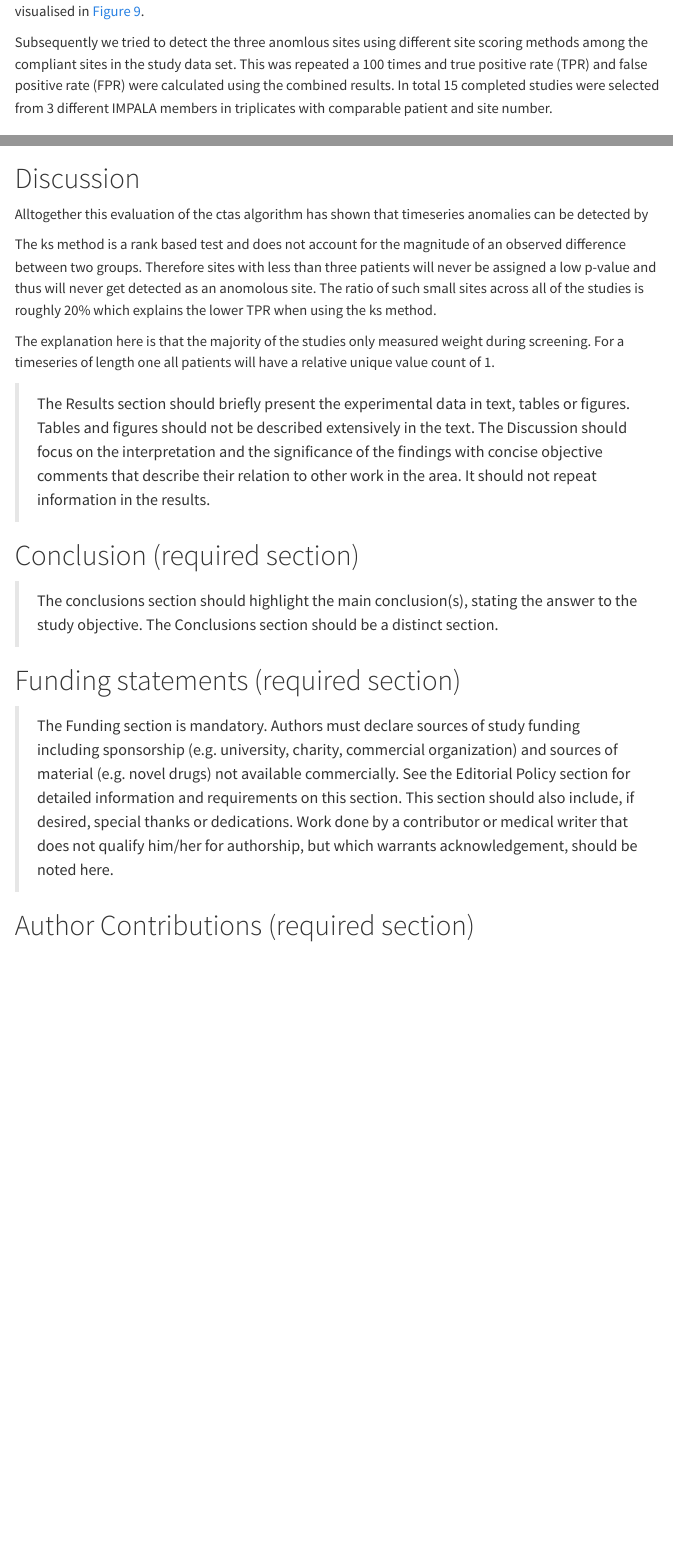
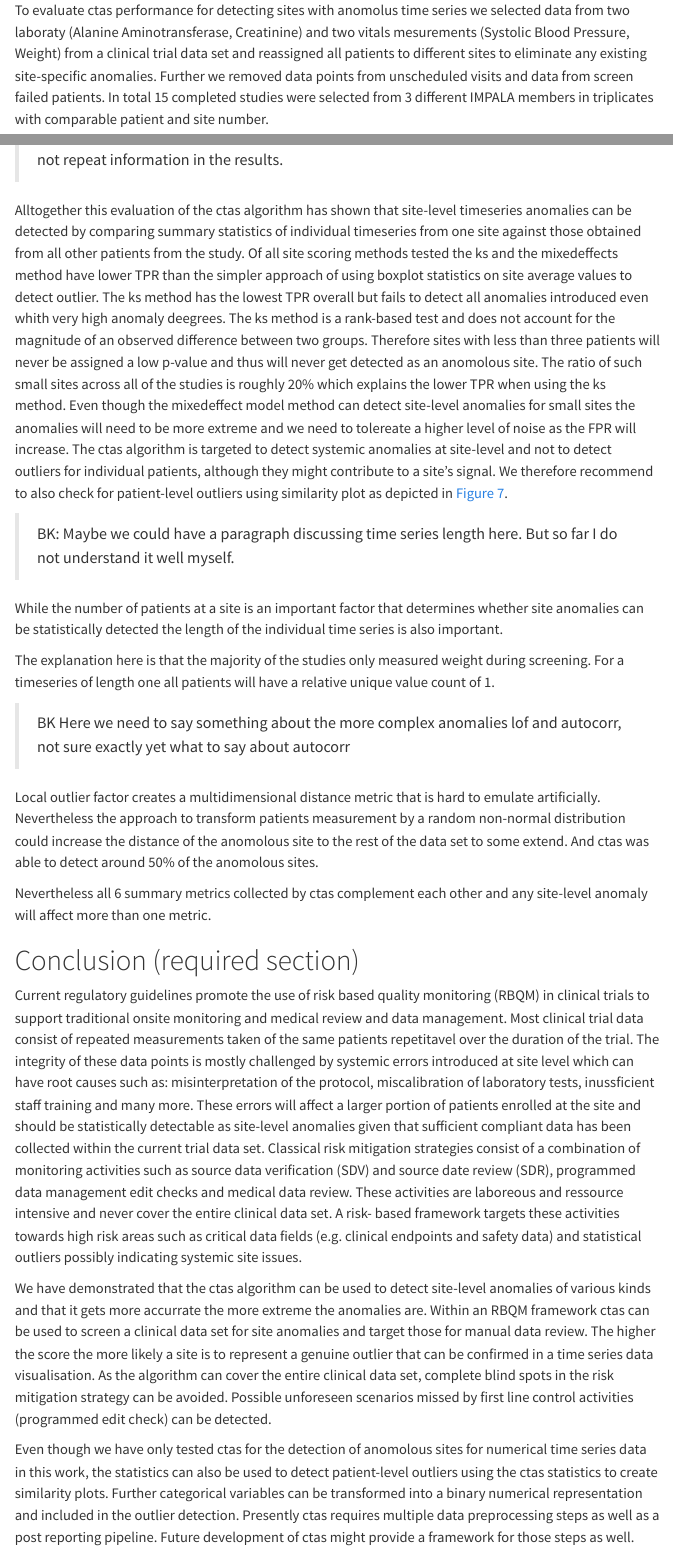
Before and after one commit to IMPALA-Consortium/ctasval, a Quarto document (inst/pub/ctasvalidation.qmd): the page in a window 1100 px wide, from 4090 px down before the commit and from 3730 px down after it, and a second part further down, joined at a grey line. Rendered offline with R 4.5, knitr and Pandoc in place of Quarto, with nearby package versions; some code elsewhere in the file could not run offline; menus at the side of the page are left out.

Commit message:
continue pub

```diff
--- a/inst/pub/ctasvalidation.qmd
+++ b/inst/pub/ctasvalidation.qmd
@@ -109,5 +109,5 @@ In addition to flagging sites, the results are valuable for identifying individu
 
 ## Validation
 
-To evaluate ctas performance for detecting sites with anomolus time series we selected data from two laboraty (Alanine Aminotransferase, Creatinine) and two vitals mesurements (Systolic Blood Pressure, Weight) from a clinical trial data set and reassigned all patients to different sites to eliminate any existing site-specific anomalies. For each anomaly in scope we applied a specific transformation with a given degree to the measurements of three randomly selected sites. (i) Autocorrelation was introduced by adding a sinus signal multiplied by the anomaly degree to the original values. (ii) The average was increased by adding the site mean multiplied by the anomaly degree to the original values. (iii) The local outlier factor for a site would be increased by transforming the data for each patient by a randomly chosen non-normal distribution. The anomaly degree would determine the ratio of affected patients. (iv) To simulate range outliers we added one outlier per patient. The extremity of the outlier is based on the anomaly degree. (v) The standard deviation is increased by adding the site mean multiplied with the anomaly degree to each observations and randomly applying a negative or positive fore-sign. (vi) The unique value count per site was increased by replacing a ratio of observations with the first observed value per patient. The ratio would be determined by the anomaly degree. The anomalies introduced are visualised in @fig-anomalies.
+To evaluate ctas performance for detecting sites with anomolus time series we selected data from two laboraty (Alanine Aminotransferase, Creatinine) and two vitals mesurements (Systolic Blood Pressure, Weight) from a clinical trial data set and reassigned all patients to different sites to eliminate any existing site-specific anomalies. Further we removed data points from unscheduled visits and data from screen failed patients. In total 15 completed studies were selected from 3 different IMPALA members in triplicates with comparable patient and site number.
 
@@ -125,20 +130,33 @@ We do not observe strong differences between the timeseries metrics. Some of the
 
 Autocorrelation and local outlier factor anomalies which are more complex than the other anomalies are also difficult to detect we bareley detected half of the outliers that were introduced.
 
-# Discussion
+# Discussion (required section)
 
-Alltogether this evaluation of the ctas algorithm has shown that timeseries anomalies can be detected by
+> The Discussion should focus on the interpretation and the significance of the findings with concise objective comments that describe their relation to other work in the area. It should not repeat information in the results.
 
-The ks method is a rank based test and does not account for the magnitude of an observed difference between two groups. Therefore sites with less than three patients will never be assigned a low p-value and thus will never get detected as an anomolous site. The ratio of such small sites across all of the studies is roughly 20% which explains the lower TPR when using the ks method.
+Alltogether this evaluation of the ctas algorithm has shown that site-level timeseries anomalies can be detected by comparing summary statistics of individual timeseries from one site against those obtained from all other patients from the study. Of all site scoring methods tested the ks and the mixedeffects method have lower TPR than the simpler approach of using boxplot statistics on site average values to detect outlier. The ks method has the lowest TPR overall but fails to detect all anomalies introduced even whith very high anomaly deegrees. The ks method is a rank-based test and does not account for the magnitude of an observed difference between two groups. Therefore sites with less than three patients will never be assigned a low p-value and thus will never get detected as an anomolous site. The ratio of such small sites across all of the studies is roughly 20% which explains the lower TPR when using the ks method. Even though the mixedeffect model method can detect site-level anomalies for small sites the anomalies will need to be more extreme and we need to tolereate a higher level of noise as the FPR will increase. The ctas algorithm is targeted to detect systemic anomalies at site-level and not to detect outliers for individual patients, although they might contribute to a site's signal. We therefore recommend to also check for patient-level outliers using similarity plot as depicted in @fig-similarity-plot.
 
+> BK: Maybe we could have a paragraph discussing time series length here. But so far I do not understand it well myself.
+
+While the number of patients at a site is an important factor that determines whether site anomalies can be statistically detected the length of the individual time series is also important.
 
 The explanation here is that the majority of the studies only measured weight during screening. For a timeseries of length one all patients will have a relative unique value count of 1.
 
-> The Results section should briefly present the experimental data in text, tables or figures. Tables and figures should not be described extensively in the text. The Discussion should focus on the interpretation and the significance of the findings with concise objective comments that describe their relation to other work in the area. It should not repeat information in the results.
+> BK Here we need to say something about the more complex anomalies lof and autocorr, not sure exactly yet what to say about autocorr
+
+Local outlier factor creates a multidimensional distance metric that is hard to emulate artificially. Nevertheless the approach to transform patients measurement by a random non-normal distribution could increase the distance of the anomolous site to the rest of the data set to some extend. And ctas was able to detect around 50% of the anomolous sites.
+
+Nevertheless all 6 summary metrics collected by ctas complement each other and any site-level anomaly will affect more than one metric.
+
+# Conclusion (required section)
+
+Current regulatory guidelines promote the use of risk based quality monitoring (RBQM) in clinical trials to support traditional onsite monitoring and medical review and data management. Most clinical trial data consist of repeated measurements taken of the same patients repetitavel over the duration of the trial. The integrity of these data points is mostly challenged by systemic errors introduced at site level which can have root causes such as: misinterpretation of the protocol, miscalibration of laboratory tests, inussficient staff training and many more. These errors will affect a larger portion of patients enrolled at the site and should be statistically detectable as site-level anomalies given that sufficient compliant data has been collected within the current trial data set. Classical risk mitigation strategies consist of a combination of monitoring activities such as source data verification (SDV) and source date review (SDR), programmed data management edit checks and medical data review. These activities are laboreous and ressource intensive and never cover the entire clinical data set. A risk- based framework targets these activities towards high risk areas such as critical data fields (e.g. clinical endpoints and safety data) and statistical outliers possibly indicating systemic site issues.
+
+We have demonstrated that the ctas algorithm can be used to detect site-level anomalies of various kinds and that it gets more accurrate the more extreme the anomalies are. Within an RBQM framework ctas can be used to screen a clinical data set for site anomalies and target those for manual data review. The higher the score the more likely a site is to represent a genuine outlier that can be confirmed in a time series data visualisation. As the algorithm can cover the entire clinical data set, complete blind spots in the risk mitigation strategy can be avoided. Possible unforeseen scenarios missed by first line control activities (programmed edit check) can be detected.
+
+Even though we have only tested ctas for the detection of anomolous sites for numerical time series data in this work, the statistics can also be used to detect patient-level outliers using the ctas statistics to create similarity plots. Further categorical variables can be transformed into a binary numerical representation and included in the outlier detection. Presently ctas requires multiple data preprocessing steps as well as a post reporting pipeline. Future development of ctas might provide a framework for those steps as well.
 
 
-
-# Conclusion (required section)
 
 > The conclusions section should highlight the main conclusion(s), stating the answer to the study objective. The Conclusions section should be a distinct section.
 
```
Also changed, not shown: inst/pub/ctasvalidation.qmd (11 more changed lines).
